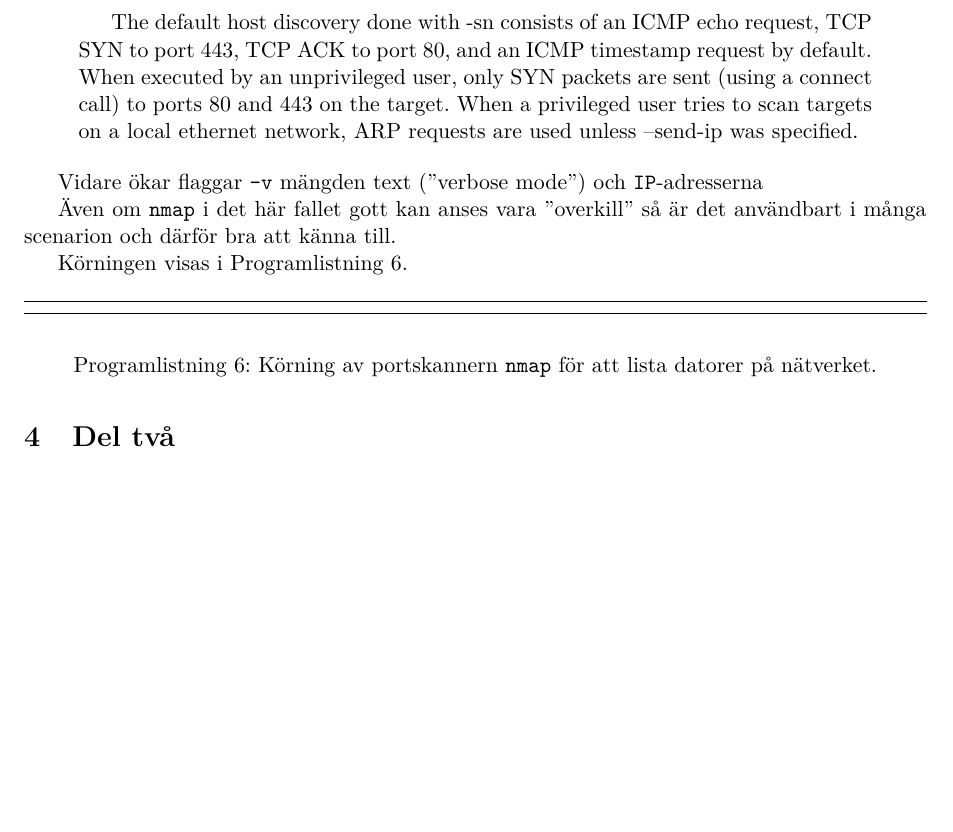
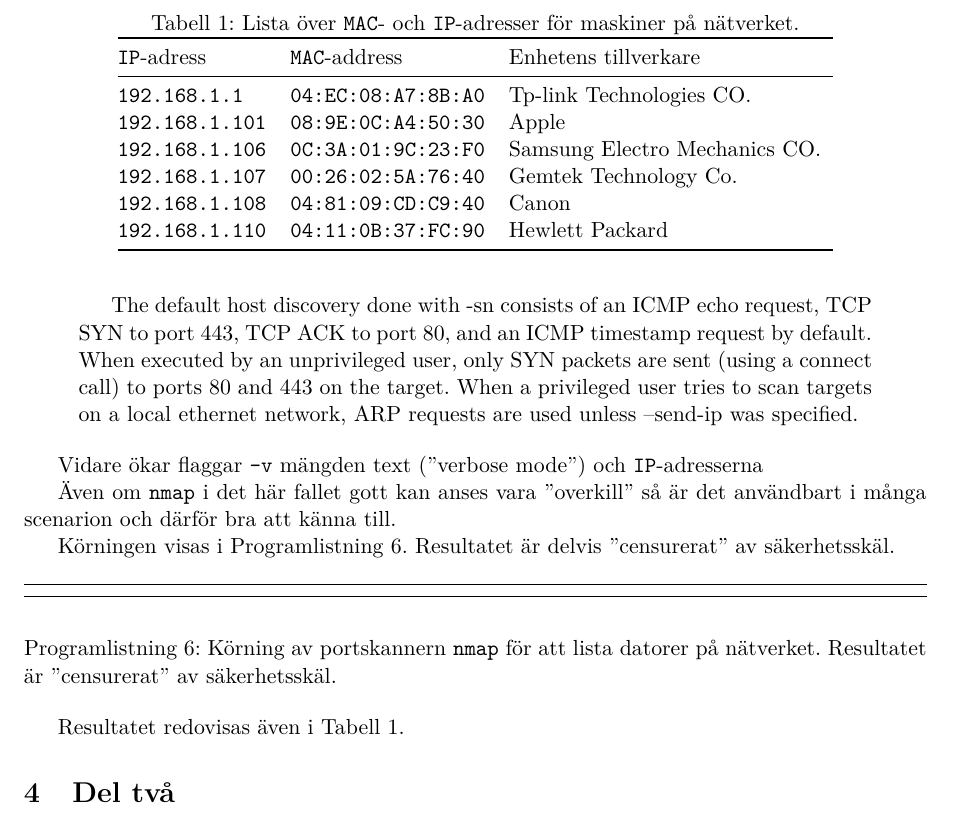
Before and after one commit to jonasjberg/DVG001_lab4, a LaTeX paper (report/DVG001_lab4.tex, which reads report/tex/part1.tex): part of page 9 of 10, cut at the place of the change, the shorter picture padded with empty space. Compiled offline with pdfLaTeX.

Commit message:
Add table of hosts.

```diff
--- a/report/tex/part1.tex
+++ b/report/tex/part1.tex
@@ -193,11 +193,32 @@ Vidare ökar flaggar \texttt{-v} mängden text (''verbose mode'') och
 Även om \texttt{nmap} i det här fallet gott kan anses vara ''overkill'' så är
 det användbart i många scenarion och därför bra att känna till.
 
-Körningen visas i Programlistning~\ref{listing:sh_1-nmap-sn}.
+Körningen visas i Programlistning~\ref{listing:sh_1-nmap-sn}.  Resultatet är
+delvis ''censurerat'' av säkerhetsskäl.
 
 \begin{listing}[H]
   \shellcode{include/sh_1-nmap-sn}
   \caption{Körning av portskannern \texttt{nmap} för att lista datorer på
-           nätverket.}
+           nätverket. Resultatet är ''censurerat'' av säkerhetsskäl.}
   \label{listing:sh_1-nmap-sn}
 \end{listing}
+
+
+Resultatet redovisas även i Tabell~\ref{table:network}.
+
+\begin{table}[]
+  \centering
+  \caption{Lista över \texttt{MAC}- och \texttt{IP}-adresser för maskiner på
+           nätverket.}
+  \label{table:network}
+  \begin{tabular}{@{}llll@{}}
+    \toprule
+    \texttt{IP}-adress     & \texttt{MAC}-address       & Enhetens tillverkare          \\ \midrule
+    \texttt{192.168.1.1}   & \texttt{04:EC:08:A7:8B:A0} & Tp-link Technologies CO.      \\
+    \texttt{192.168.1.101} & \texttt{08:9E:0C:A4:50:30} & Apple                         \\
+    \texttt{192.168.1.106} & \texttt{0C:3A:01:9C:23:F0} & Samsung Electro Mechanics CO. \\
+    \texttt{192.168.1.107} & \texttt{00:26:02:5A:76:40} & Gemtek Technology Co.         \\
+    \texttt{192.168.1.108} & \texttt{04:81:09:CD:C9:40} & Canon                         \\
+    \texttt{192.168.1.110} & \texttt{04:11:0B:37:FC:90} & Hewlett Packard               \\ \bottomrule
+  \end{tabular}
+\end{table}
```
Also changed, not shown: 3 other files.
